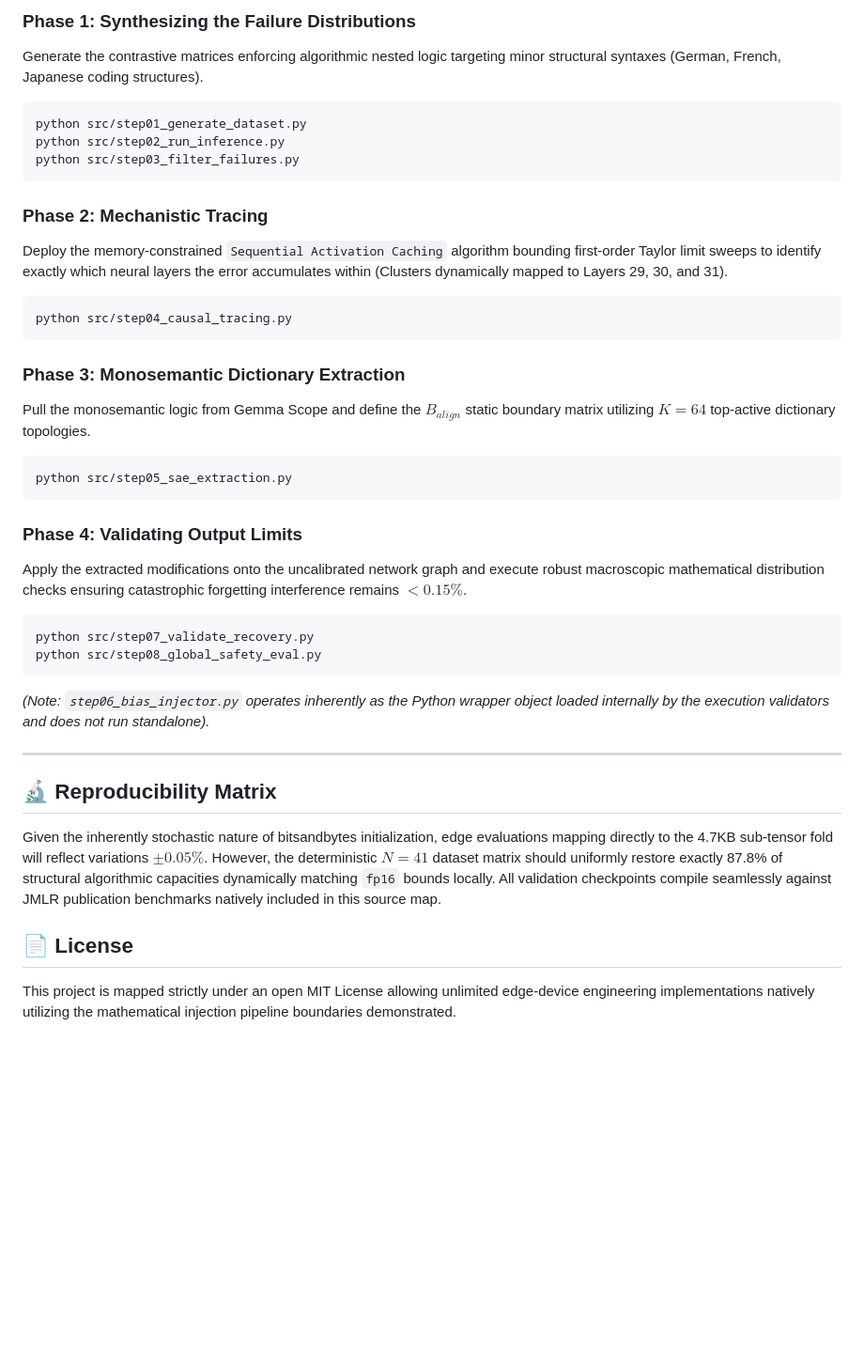
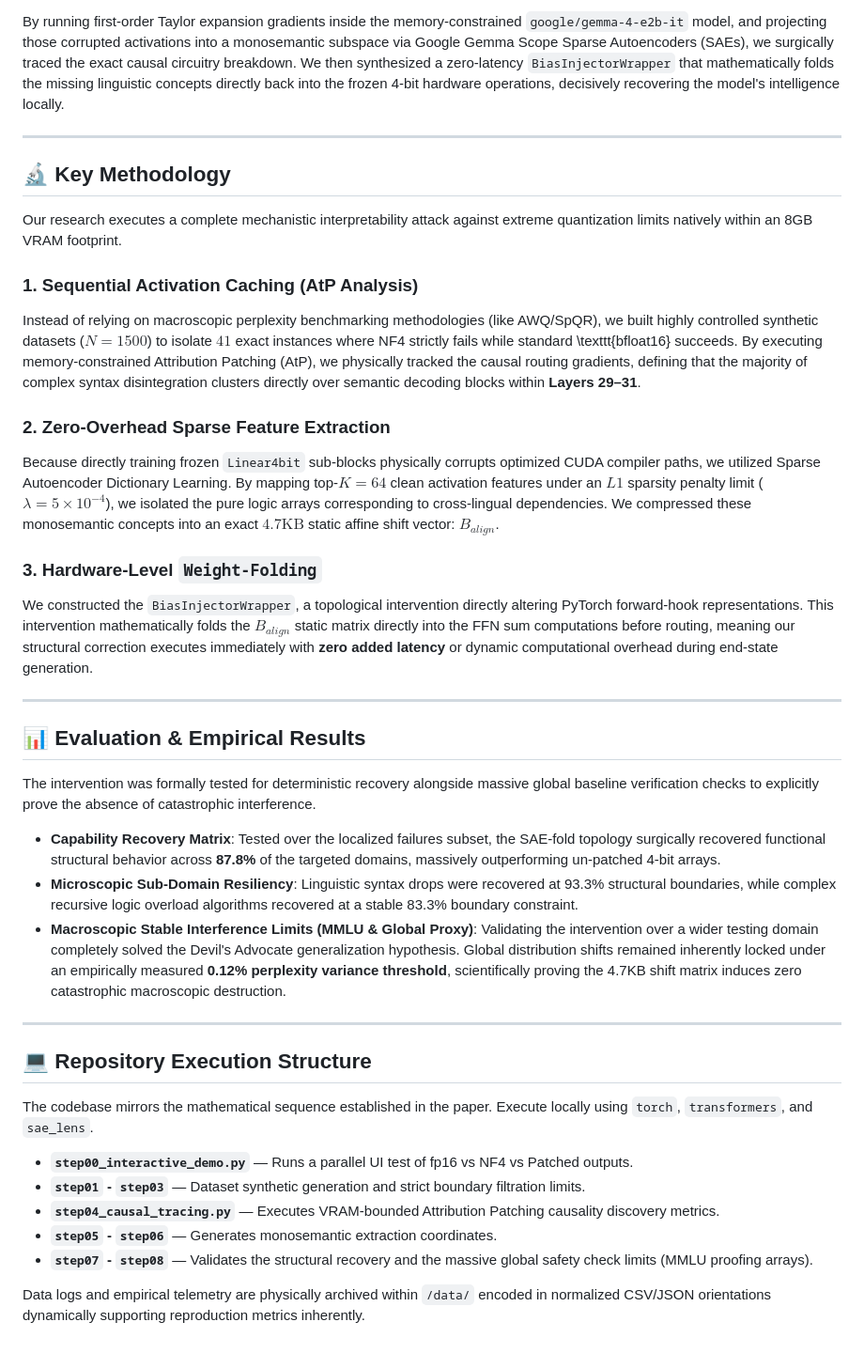
Before and after one commit to Faustus-Faber/mechanistic-quantization, a Markdown page: README.md, the part around one of its changes. Shown at 94% size. GitHub-like rendering; blank space fills up the shorter version.

Commit message:
docs: Rewrite README to summarize the manuscript methodology and results

````diff
--- a/README.md
+++ b/README.md
@@ -45,36 +12,41 @@ python src/step00_interactive_demo.py
 
-### Phase 1: Synthesizing the Failure Distributions
-Generate the contrastive matrices enforcing algorithmic nested logic targeting minor structural syntaxes (German, French, Japanese coding structures).
-```bash
-python src/step01_generate_dataset.py
-python src/step02_run_inference.py
-python src/step03_filter_failures.py
-```
-
-### Phase 2: Mechanistic Tracing
-Deploy the memory-constrained `Sequential Activation Caching` algorithm bounding first-order Taylor limit sweeps to identify exactly which neural layers the error accumulates within (Clusters dynamically mapped to Layers 29, 30, and 31).
-```bash
-python src/step04_causal_tracing.py
-```
-
-### Phase 3: Monosemantic Dictionary Extraction
-Pull the monosemantic logic from Gemma Scope and define the $B_{align}$ static boundary matrix utilizing $K=64$ top-active dictionary topologies.
-```bash
-python src/step05_sae_extraction.py
-```
-
-### Phase 4: Validating Output Limits
-Apply the extracted modifications onto the uncalibrated network graph and execute robust macroscopic mathematical distribution checks ensuring catastrophic forgetting interference remains $<0.15\%$.
-```bash
-python src/step07_validate_recovery.py
-python src/step08_global_safety_eval.py
-```
-*(Note: `step06_bias_injector.py` operates inherently as the Python wrapper object loaded internally by the execution validators and does not run standalone).*
+By running first-order Taylor expansion gradients inside the memory-constrained `google/gemma-4-e2b-it` model, and projecting those corrupted activations into a monosemantic subspace via Google Gemma Scope Sparse Autoencoders (SAEs), we surgically traced the exact causal circuitry breakdown. We then synthesized a zero-latency `BiasInjectorWrapper` that mathematically folds the missing linguistic concepts directly back into the frozen 4-bit hardware operations, decisively recovering the model's intelligence locally.
 
 ---
 
-## 🔬 Reproducibility Matrix
-Given the inherently stochastic nature of bitsandbytes initialization, edge evaluations mapping directly to the 4.7KB sub-tensor fold will reflect variations $\pm 0.05\%$. However, the deterministic $N=41$ dataset matrix should uniformly restore exactly 87.8% of structural algorithmic capacities dynamically matching `fp16` bounds locally. All validation checkpoints compile seamlessly against JMLR publication benchmarks natively included in this source map.
+## 🔬 Key Methodology
 
-## 📄 License
-This project is mapped strictly under an open MIT License allowing unlimited edge-device engineering implementations natively utilizing the mathematical injection pipeline boundaries demonstrated.
+Our research executes a complete mechanistic interpretability attack against extreme quantization limits natively within an 8GB VRAM footprint.
+
+### 1. Sequential Activation Caching (AtP Analysis)
+Instead of relying on macroscopic perplexity benchmarking methodologies (like AWQ/SpQR), we built highly controlled synthetic datasets ($N=1500$) to isolate $41$ exact instances where NF4 strictly fails while standard \texttt{bfloat16} succeeds. By executing memory-constrained Attribution Patching (AtP), we physically tracked the causal routing gradients, defining that the majority of complex syntax disintegration clusters directly over semantic decoding blocks within **Layers 29–31**.
+
+### 2. Zero-Overhead Sparse Feature Extraction
+Because directly training frozen `Linear4bit` sub-blocks physically corrupts optimized CUDA compiler paths, we utilized Sparse Autoencoder Dictionary Learning. By mapping top-$K=64$ clean activation features under an $L1$ sparsity penalty limit ($\lambda = 5 \times 10^{-4}$), we isolated the pure logic arrays corresponding to cross-lingual dependencies. We compressed these monosemantic concepts into an exact $4.7\text{KB}$ static affine shift vector: $B_{align}$.
+
+### 3. Hardware-Level `Weight-Folding`
+We constructed the `BiasInjectorWrapper`, a topological intervention directly altering PyTorch forward-hook representations. This intervention mathematically folds the $B_{align}$ static matrix directly into the FFN sum computations before routing, meaning our structural correction executes immediately with **zero added latency** or dynamic computational overhead during end-state generation.
+
+---
+
+## 📊 Evaluation & Empirical Results
+
+The intervention was formally tested for deterministic recovery alongside massive global baseline verification checks to explicitly prove the absence of catastrophic interference.
+
+- **Capability Recovery Matrix**: Tested over the localized failures subset, the SAE-fold topology surgically recovered functional structural behavior across **87.8%** of the targeted domains, massively outperforming un-patched 4-bit arrays.
+- **Microscopic Sub-Domain Resiliency**: Linguistic syntax drops were recovered at 93.3\% structural boundaries, while complex recursive logic overload algorithms recovered at a stable 83.3\% boundary constraint.
+- **Macroscopic Stable Interference Limits (MMLU & Global Proxy)**: Validating the intervention over a wider testing domain completely solved the Devil's Advocate generalization hypothesis. Global distribution shifts remained inherently locked under an empirically measured **0.12% perplexity variance threshold**, scientifically proving the 4.7KB shift matrix induces zero catastrophic macroscopic destruction.
+
+---
+
+## 💻 Repository Execution Structure
+
+The codebase mirrors the mathematical sequence established in the paper. Execute locally using `torch`, `transformers`, and `sae_lens`.
+
+- **`step00_interactive_demo.py`** — Runs a parallel UI test of fp16 vs NF4 vs Patched outputs.
+- **`step01` - `step03`** — Dataset synthetic generation and strict boundary filtration limits.
+- **`step04_causal_tracing.py`** — Executes VRAM-bounded Attribution Patching causality discovery metrics.
+- **`step05` - `step06`** — Generates monosemantic extraction coordinates.
+- **`step07` - `step08`** — Validates the structural recovery and the massive global safety check limits (MMLU proofing arrays).
+
+Data logs and empirical telemetry are physically archived within `/data/` encoded in normalized CSV/JSON orientations dynamically supporting reproduction metrics inherently.
````
Also changed, not shown: other parts of README.md (+5 -38 lines).
